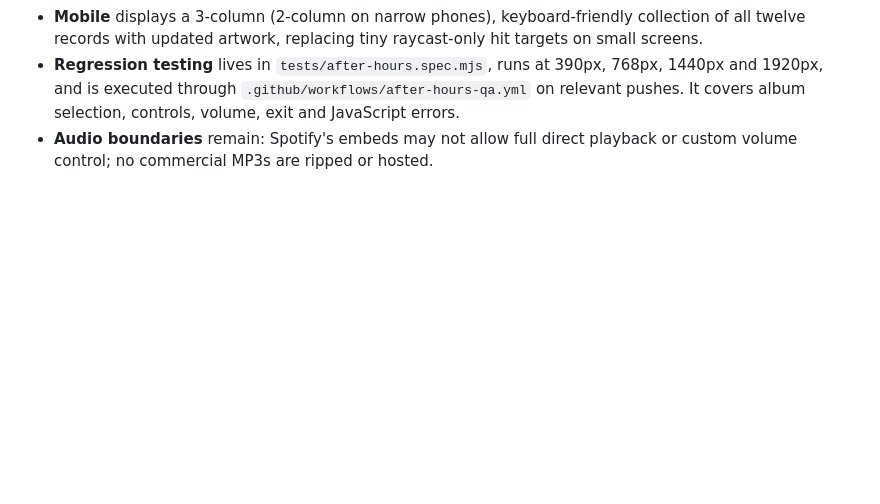
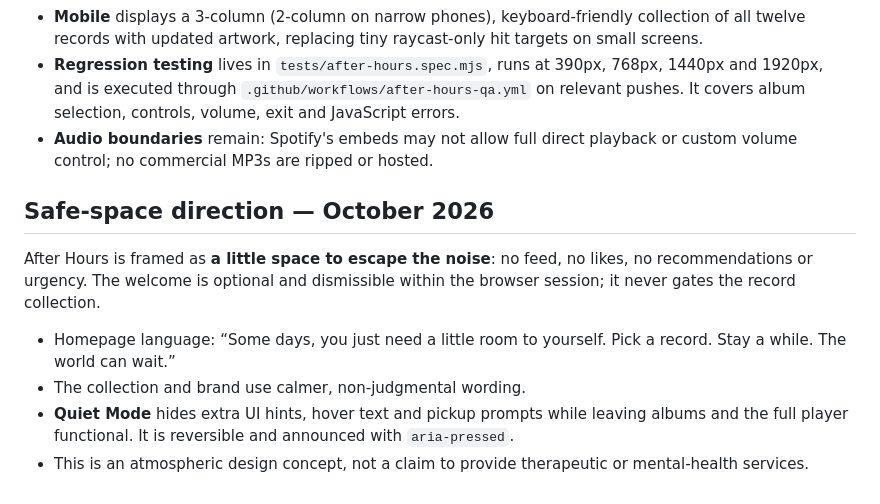
Before and after one commit to meeyaow2/after-hours, a Markdown page: DESIGN_NOTES.md, the part around the change. GitHub-like rendering; blank space fills up the shorter version.

Commit message:
Document sanctuary concept and optional Quiet Mode UX rationale

```diff
--- a/DESIGN_NOTES.md
+++ b/DESIGN_NOTES.md
@@ -45,3 +45,11 @@ Show the journey from an ordinary streaming interface to an immersive first-pers
 - **Mobile** displays a 3-column (2-column on narrow phones), keyboard-friendly collection of all twelve records with updated artwork, replacing tiny raycast-only hit targets on small screens.
 - **Regression testing** lives in `tests/after-hours.spec.mjs`, runs at 390px, 768px, 1440px and 1920px, and is executed through `.github/workflows/after-hours-qa.yml` on relevant pushes. It covers album selection, controls, volume, exit and JavaScript errors.
 - **Audio boundaries** remain: Spotify's embeds may not allow full direct playback or custom volume control; no commercial MP3s are ripped or hosted.
+
+## Safe-space direction — October 2026
+After Hours is framed as **a little space to escape the noise**: no feed, no likes, no recommendations or urgency. The welcome is optional and dismissible within the browser session; it never gates the record collection.
+
+- Homepage language: “Some days, you just need a little room to yourself. Pick a record. Stay a while. The world can wait.”
+- The collection and brand use calmer, non-judgmental wording.
+- **Quiet Mode** hides extra UI hints, hover text and pickup prompts while leaving albums and the full player functional. It is reversible and announced with `aria-pressed`.
+- This is an atmospheric design concept, not a claim to provide therapeutic or mental-health services.
```
